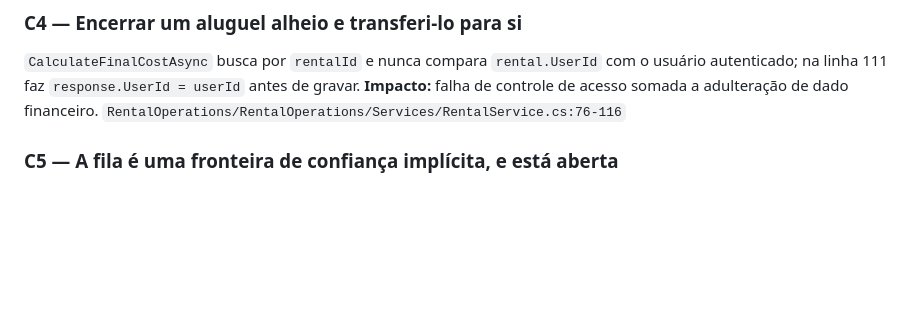
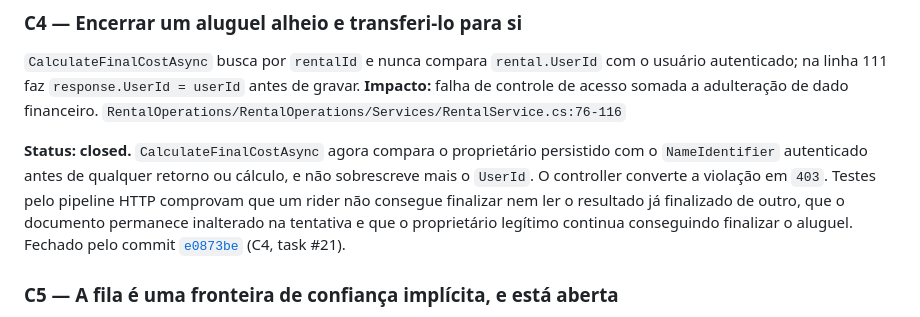
Before and after one commit to iVega123/ProjectY, a Markdown page: docs/AUDITORIA-ARQUITETURA-SEGURANCA.md, the part around the change. Rendered like a GitHub page; blank space fills up the shorter version.

Commit message:
docs(audit): record C4 remediation (#21)

```diff
--- a/docs/AUDITORIA-ARQUITETURA-SEGURANCA.md
+++ b/docs/AUDITORIA-ARQUITETURA-SEGURANCA.md
@@ -84,6 +84,14 @@ opcional após a rotação e não faz parte desta task.
 autenticado; na linha 111 faz `response.UserId = userId` antes de gravar.
 **Impacto:** falha de controle de acesso somada a adulteração de dado financeiro.
 `RentalOperations/RentalOperations/Services/RentalService.cs:76-116`
+
+**Status: closed.** `CalculateFinalCostAsync` agora compara o proprietário persistido com o
+`NameIdentifier` autenticado antes de qualquer retorno ou cálculo, e não sobrescreve mais o
+`UserId`. O controller converte a violação em `403`. Testes pelo pipeline HTTP comprovam que um
+rider não consegue finalizar nem ler o resultado já finalizado de outro, que o documento permanece
+inalterado na tentativa e que o proprietário legítimo continua conseguindo finalizar o aluguel.
+Fechado pelo commit
+[`e0873be`](https://github.com/iVega123/ProjectY/commit/e0873be) (C4, task #21).
 
 ### C5 — A fila é uma fronteira de confiança implícita, e está aberta
 O `userId` que decide de quem é o cadastro e a foto de CNH vem do corpo da mensagem, sem
```
